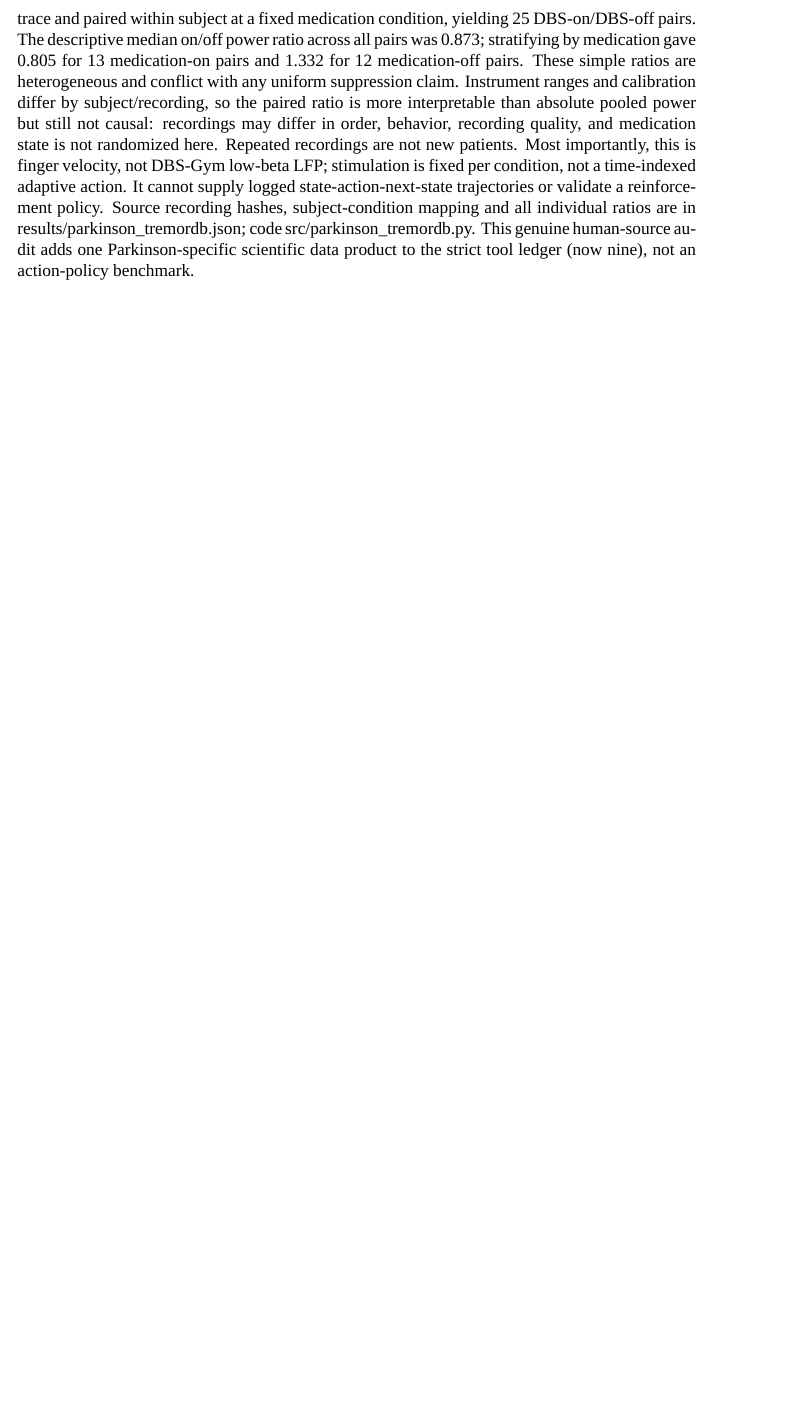
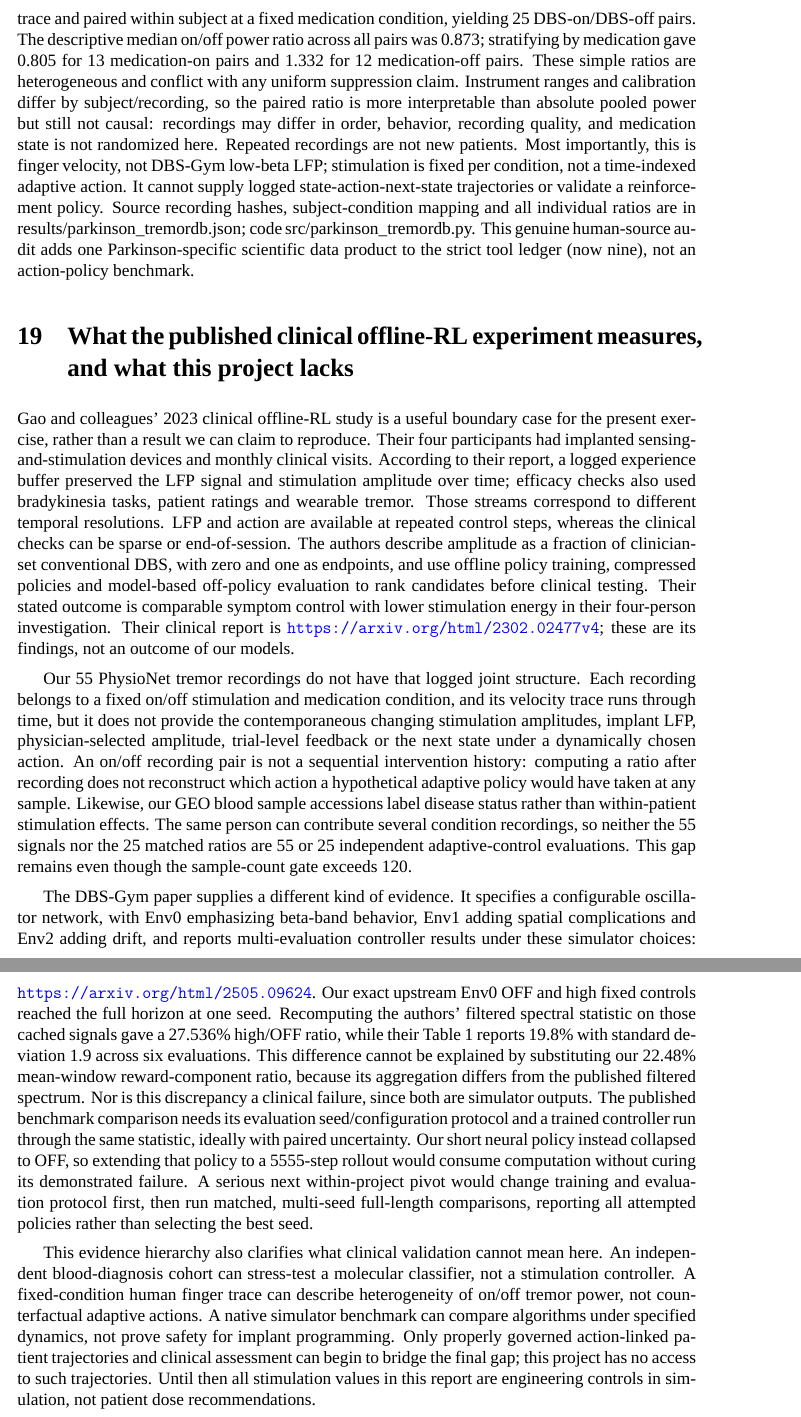
Before and after one commit to uditakankananonononono/mega27-13b-deep-rl-4-5, a LaTeX paper (papers/parkinson.tex): part of page 9 of 9 before the commit and two parts of pages 9 and 10 of 10 after it, the two joined at a grey line, cut so that both start at the same text, the shorter picture padded with empty space. Compiled offline with XeLaTeX; a missing font is replaced by an installed copy or a similar font.

Commit message:
Compare Parkinson evidence to clinical offline-RL study without conflating data

```diff
--- a/papers/parkinson.tex
+++ b/papers/parkinson.tex
@@ -71,6 +71,15 @@ The first native REINFORCE pilot barely changed its network weights. A bounded p
 \section{Public fixed-condition Parkinsonian tremor traces, not adaptive policy data}
 PhysioNet hosts human Parkinsonian finger-tremor velocity recordings from 16 people implanted with DBS, under effective DBS on/off and dopaminergic medication on/off conditions: \url{https://physionet.org/content/tremordb/1.0.0/}. We fetched the 55 original plain-text recordings in these eight resting-condition categories and numerically analyzed 15 represented subjects. Header file rofh.hea lists v5rof.rit, while the actual directory and source description list v5rof.let; the script explicitly corrects that one source-header discrepancy instead of silently losing a trace. Welch power in the 4--6 Hz tremor band was calculated on each ~60-second, 100-Hz raw instrument trace and paired within subject at a fixed medication condition, yielding 25 DBS-on/DBS-off pairs. The descriptive median on/off power ratio across all pairs was 0.873; stratifying by medication gave 0.805 for 13 medication-on pairs and 1.332 for 12 medication-off pairs. These simple ratios are heterogeneous and conflict with any uniform suppression claim. Instrument ranges and calibration differ by subject/recording, so the paired ratio is more interpretable than absolute pooled power but still not causal: recordings may differ in order, behavior, recording quality, and medication state is not randomized here. Repeated recordings are not new patients. Most importantly, this is finger velocity, not DBS-Gym low-beta LFP; stimulation is fixed per condition, not a time-indexed adaptive action. It cannot supply logged state-action-next-state trajectories or validate a reinforcement policy. Source recording hashes, subject-condition mapping and all individual ratios are in results/parkinson\_tremordb.json; code src/parkinson\_tremordb.py. This genuine human-source audit adds one Parkinson-specific scientific data product to the strict tool ledger (now nine), not an action-policy benchmark.
 
+\section{What the published clinical offline-RL experiment measures, and what this project lacks}
+Gao and colleagues' 2023 clinical offline-RL study is a useful boundary case for the present exercise, rather than a result we can claim to reproduce. Their four participants had implanted sensing-and-stimulation devices and monthly clinical visits. According to their report, a logged experience buffer preserved the LFP signal and stimulation amplitude over time; efficacy checks also used bradykinesia tasks, patient ratings and wearable tremor. Those streams correspond to different temporal resolutions. LFP and action are available at repeated control steps, whereas the clinical checks can be sparse or end-of-session. The authors describe amplitude as a fraction of clinician-set conventional DBS, with zero and one as endpoints, and use offline policy training, compressed policies and model-based off-policy evaluation to rank candidates before clinical testing. Their stated outcome is comparable symptom control with lower stimulation energy in their four-person investigation. Their clinical report is \url{https://arxiv.org/html/2302.02477v4}; these are its findings, not an outcome of our models.
+
+Our 55 PhysioNet tremor recordings do not have that logged joint structure. Each recording belongs to a fixed on/off stimulation and medication condition, and its velocity trace runs through time, but it does not provide the contemporaneous changing stimulation amplitudes, implant LFP, physician-selected amplitude, trial-level feedback or the next state under a dynamically chosen action. An on/off recording pair is not a sequential intervention history: computing a ratio after recording does not reconstruct which action a hypothetical adaptive policy would have taken at any sample. Likewise, our GEO blood sample accessions label disease status rather than within-patient stimulation effects. The same person can contribute several condition recordings, so neither the 55 signals nor the 25 matched ratios are 55 or 25 independent adaptive-control evaluations. This gap remains even though the sample-count gate exceeds 120.
+
+The DBS-Gym paper supplies a different kind of evidence. It specifies a configurable oscillator network, with Env0 emphasizing beta-band behavior, Env1 adding spatial complications and Env2 adding drift, and reports multi-evaluation controller results under these simulator choices: \url{https://arxiv.org/html/2505.09624}. Our exact upstream Env0 OFF and high fixed controls reached the full horizon at one seed. Recomputing the authors' filtered spectral statistic on those cached signals gave a 27.536\% high/OFF ratio, while their Table 1 reports 19.8\% with standard deviation 1.9 across six evaluations. This difference cannot be explained by substituting our 22.48\% mean-window reward-component ratio, because its aggregation differs from the published filtered spectrum. Nor is this discrepancy a clinical failure, since both are simulator outputs. The published benchmark comparison needs its evaluation seed/configuration protocol and a trained controller run through the same statistic, ideally with paired uncertainty. Our short neural policy instead collapsed to OFF, so extending that policy to a 5555-step rollout would consume computation without curing its demonstrated failure. A serious next within-project pivot would change training and evaluation protocol first, then run matched, multi-seed full-length comparisons, reporting all attempted policies rather than selecting the best seed.
+
+This evidence hierarchy also clarifies what clinical validation cannot mean here. An independent blood-diagnosis cohort can stress-test a molecular classifier, not a stimulation controller. A fixed-condition human finger trace can describe heterogeneity of on/off tremor power, not counterfactual adaptive actions. A native simulator benchmark can compare algorithms under specified dynamics, not prove safety for implant programming. Only properly governed action-linked patient trajectories and clinical assessment can begin to bridge the final gap; this project has no access to such trajectories. Until then all stimulation values in this report are engineering controls in simulation, not patient dose recommendations.
+
 \section{Sources}
 \begin{enumerate}
 \item Kuzmina E. et al., KDD 2025, DBS-Gym code. \url{https://github.com/NevVerVer/DBS-Gym}.
```
Also changed, not shown: README.md, papers/parkinson.pdf, 1 other file.
